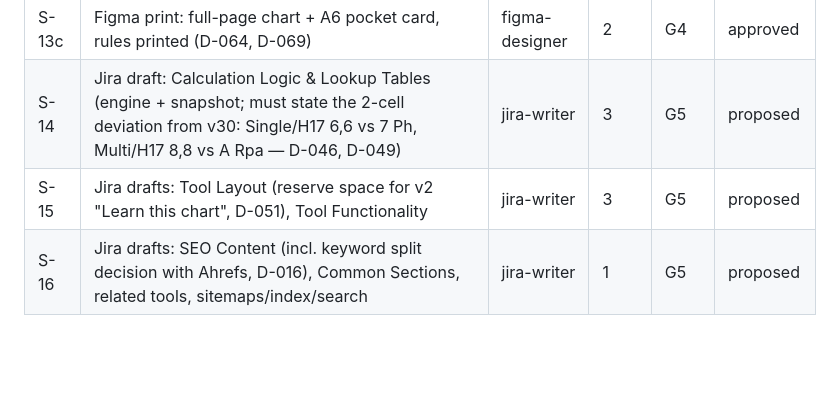
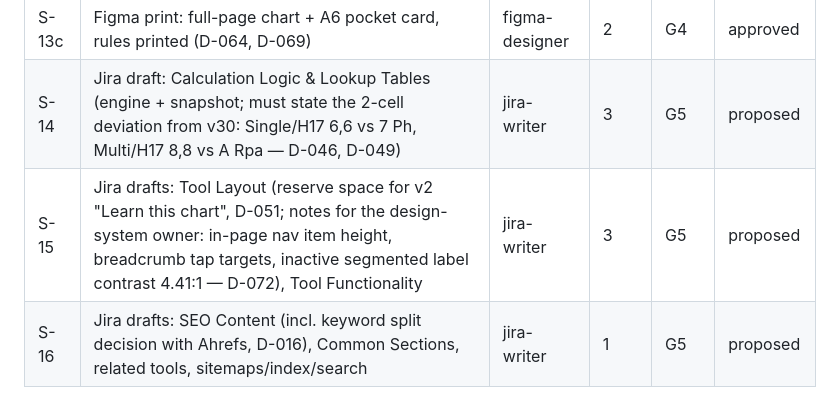
Before and after one commit to Smarius08/blackjack-cheat-sheet, a Markdown page: docs/backlog.md, the part around the change. Drawn GitHub-style; blank space fills up the shorter version.

```diff
--- a/docs/backlog.md
+++ b/docs/backlog.md
@@ -38,7 +38,7 @@ Defaults on load: 4–8 decks · dealer hits soft 17 · DAS allowed · surrender
 | S-13b | Figma tool screens 1280 + 390: default chart, reason panel (+ note), rules changed, table mode states, 390 rules collapsed + swipe cue; CHIPY tokens, F2 contrast, F4 badge (D-053, D-068, D-069) | figma-designer | 2 | G4 | approved |
 | S-13c | Figma print: full-page chart + A6 pocket card, rules printed (D-064, D-069) | figma-designer | 2 | G4 | approved |
 | S-14 | Jira draft: Calculation Logic & Lookup Tables (engine + snapshot; must state the 2-cell deviation from v30: Single/H17 6,6 vs 7 Ph, Multi/H17 8,8 vs A Rpa — D-046, D-049) | jira-writer | 3 | G5 | proposed |
-| S-15 | Jira drafts: Tool Layout (reserve space for v2 "Learn this chart", D-051), Tool Functionality | jira-writer | 3 | G5 | proposed |
+| S-15 | Jira drafts: Tool Layout (reserve space for v2 "Learn this chart", D-051; notes for the design-system owner: in-page nav item height, breadcrumb tap targets, inactive segmented label contrast 4.41:1 — D-072), Tool Functionality | jira-writer | 3 | G5 | proposed |
 | S-16 | Jira drafts: SEO Content (incl. keyword split decision with Ahrefs, D-016), Common Sections, related tools, sitemaps/index/search | jira-writer | 1 | G5 | proposed |
 
 ## v2 (next version, not now)
```
Also changed, not shown: docs/decisions.md (+2 -0 lines).
